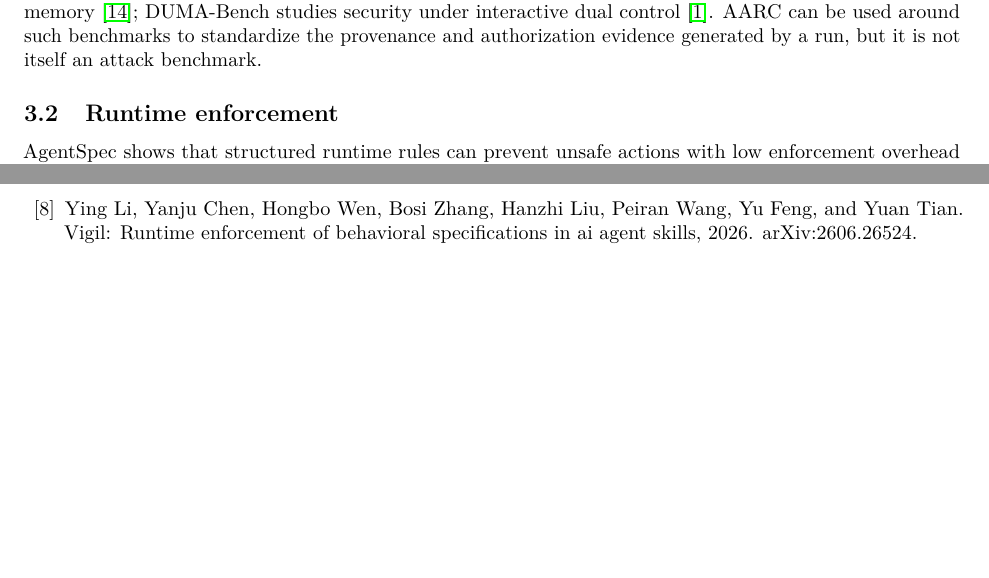
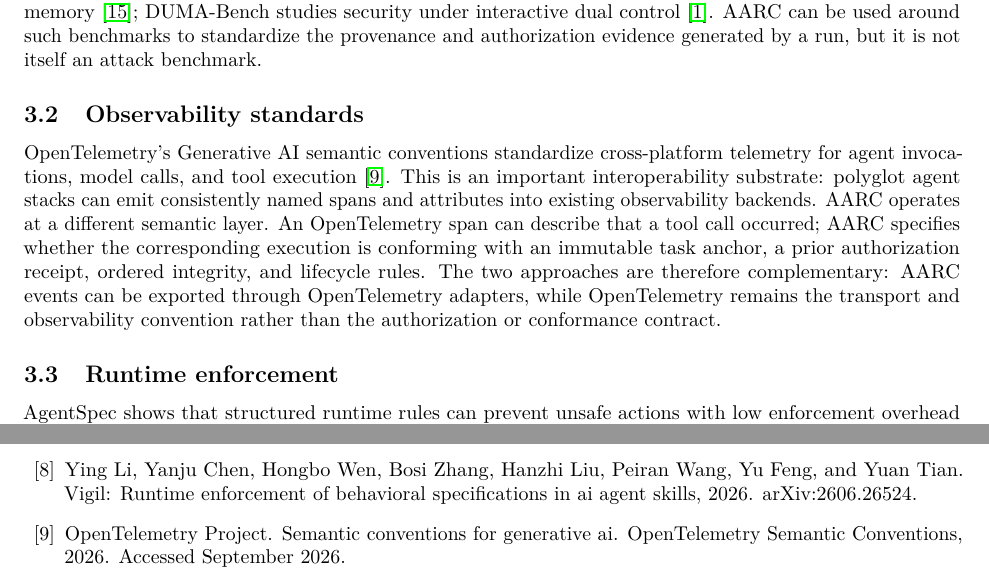
Before and after one commit to SaridakisStamatisChristos/Agentic-Audit-Reliability-Contract-AARC-, a LaTeX paper (paper/main.tex): two parts of pages 3 and 9 of 12, joined at a grey line, cut so that both start at the same text, the shorter picture padded with empty space. Compiled offline with pdfLaTeX.

Commit message:
Position AARC against OpenTelemetry GenAI observability

```diff
--- a/paper/main.tex
+++ b/paper/main.tex
@@ -164,6 +164,20 @@ prompts, tools, and memory \cite{zhang2025asb}; DUMA-Bench studies security unde
 interactive dual control \cite{aleksandrov2026duma}. AARC can be used around
 such benchmarks to standardize the provenance and authorization evidence
 generated by a run, but it is not itself an attack benchmark.
+
+\subsection{Observability standards}
+
+OpenTelemetry's Generative AI semantic conventions standardize cross-platform
+telemetry for agent invocations, model calls, and tool execution
+\cite{opentelemetry2026genai}. This is an important interoperability substrate:
+polyglot agent stacks can emit consistently named spans and attributes into
+existing observability backends. AARC operates at a different semantic layer.
+An OpenTelemetry span can describe that a tool call occurred; AARC specifies
+whether the corresponding execution is conforming with an immutable task
+anchor, a prior authorization receipt, ordered integrity, and lifecycle rules.
+The two approaches are therefore complementary: AARC events can be exported
+through OpenTelemetry adapters, while OpenTelemetry remains the transport and
+observability convention rather than the authorization or conformance contract.
 
 \subsection{Runtime enforcement}
 
```
